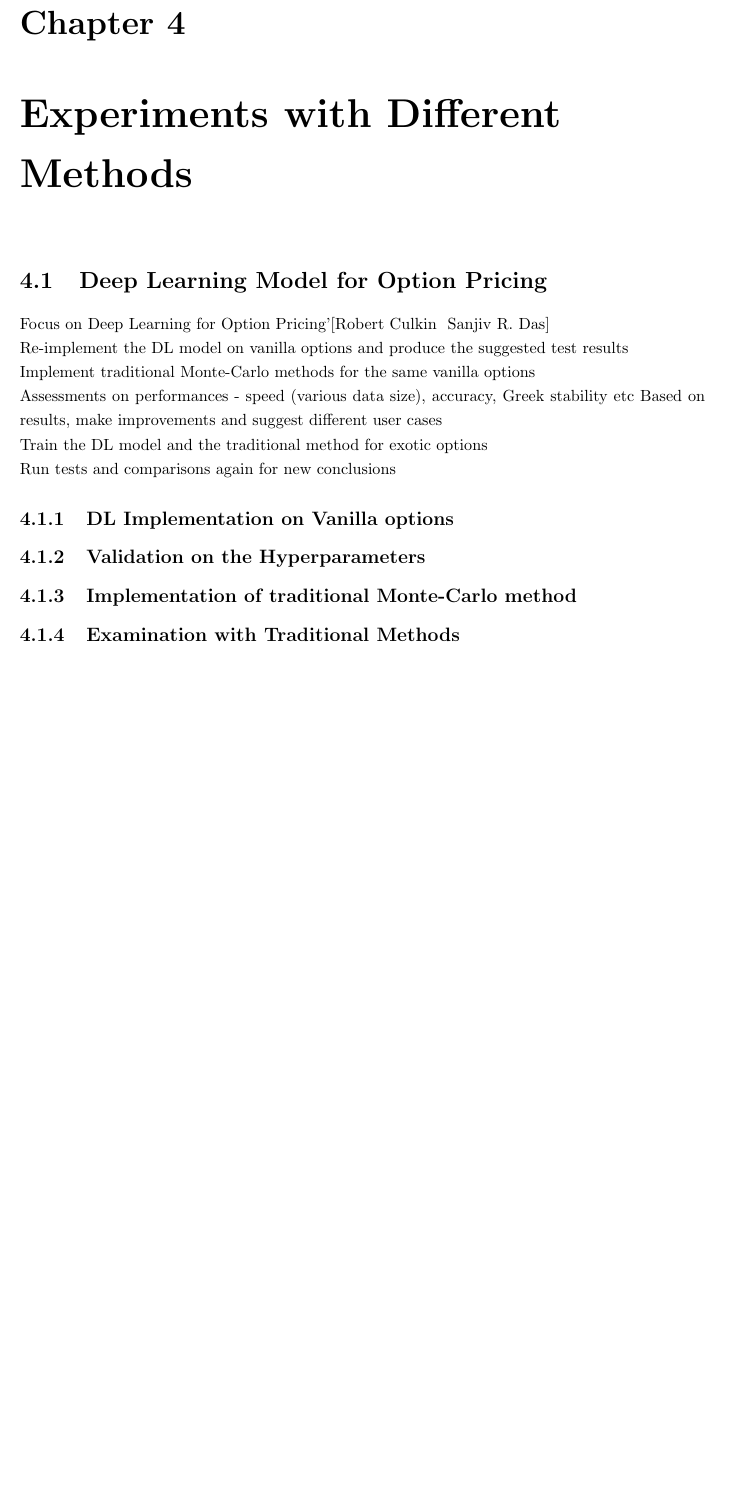
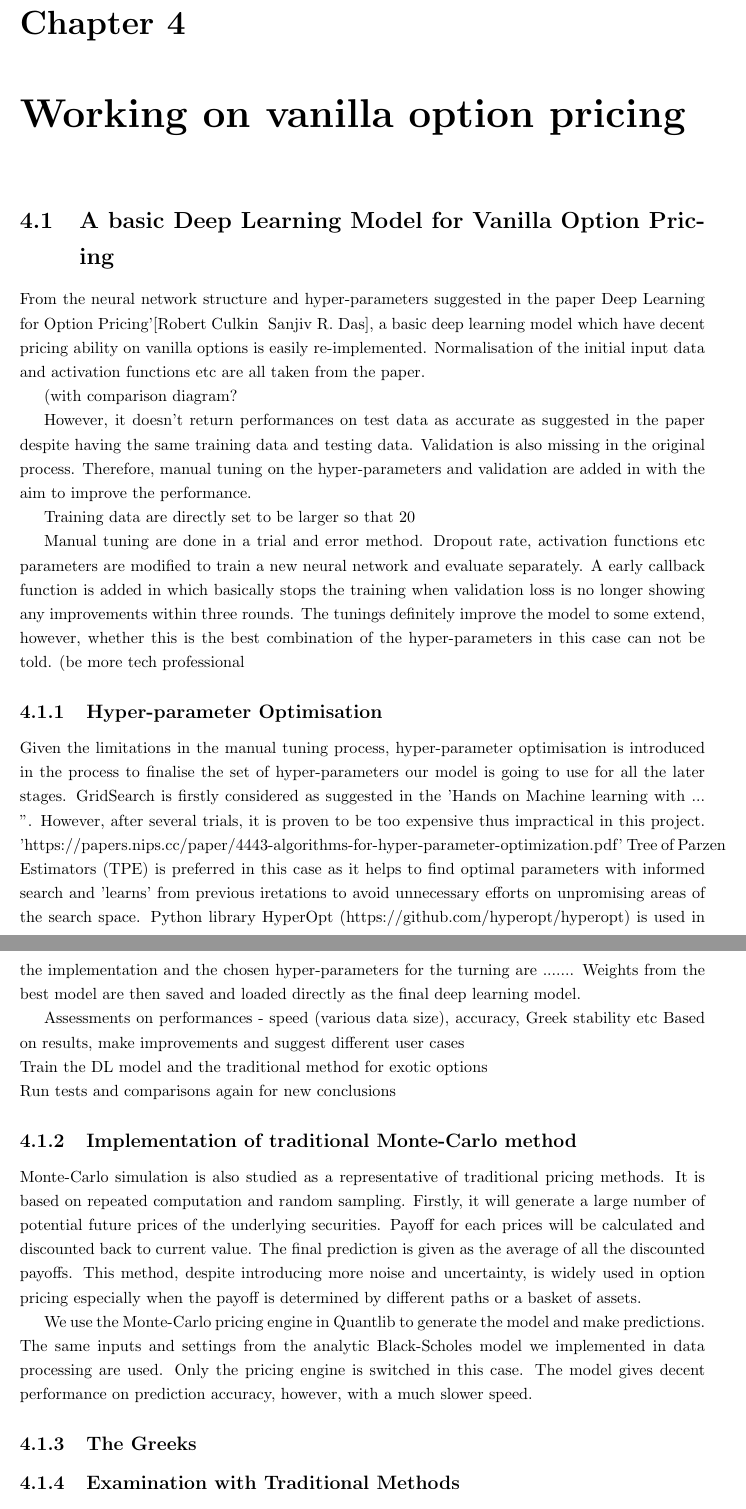
Before and after one commit to Dearj611/NNforOptionsPricing, a LaTeX thesis (project_report.tex): part of page 11 of 15 before the commit and two parts of pages 12 and 13 of 16 after it, the two joined at a grey line, cut so that both start at the same text, the shorter picture padded with empty space. Compiled offline with pdfLaTeX.

Commit message:
report writing progress

```diff
--- a/project_report.tex
+++ b/project_report.tex
@@ -192,18 +201,33 @@ Despite having enough data for validation (as they could be generated endlessly)
 
-\chapter{Experiments with Different Methods}
 
-\section{Deep Learning Model for Option Pricing}
-Focus on Deep Learning for Option Pricing’[Robert Culkin & Sanjiv R. Das]\\
-Re-implement the DL model on vanilla options and produce the suggested test results\\
-Implement traditional Monte-Carlo methods for the same vanilla options \\
+\chapter{Working on vanilla option pricing}
+
+\section{A basic Deep Learning Model for Vanilla Option Pricing}
+From the neural network structure and hyper-parameters suggested in the paper Deep Learning for Option Pricing’[Robert Culkin & Sanjiv R. Das], a basic deep learning model which have decent pricing ability on vanilla options is easily re-implemented. Normalisation of the initial input data and activation functions etc are all taken from the paper.
+
+(with comparison diagram?
+
+However, it doesn't return  performances on test data as accurate as suggested in the paper despite having the same training data and testing data. Validation is also missing in the original process. Therefore, manual tuning on the hyper-parameters and validation are added in with the aim to improve the performance.
+
+Training data are directly set to be larger so that 20% of them are taken directly as the validation data in Keras model fit parameters. In additional to MSE, we then have the validation loss which gives a more objective assessment on the performance.
+
+Manual tuning are done in a trial and error method. Dropout rate, activation functions etc parameters are modified to train a new neural network and evaluate separately. A early callback function is added in which basically stops the training when validation loss is no longer showing any improvements within three rounds. The tunings definitely improve the model to some extend, however, whether this is the best combination of the hyper-parameters in this case can not be told. (be more tech professional
+
+\subsection{Hyper-parameter Optimisation}
+Given the limitations in the manual tuning process, hyper-parameter optimisation is introduced in the process to finalise the set of hyper-parameters our model is going to use for all the later stages. GridSearch is firstly considered as suggested in the 'Hands on Machine learning with ... ''. However, after several trials, it is proven to be too expensive thus impractical in this project. 'https://papers.nips.cc/paper/4443-algorithms-for-hyper-parameter-optimization.pdf' Tree of Parzen Estimators (TPE) is preferred in this case as it helps to find optimal parameters with informed search and 'learns' from previous iretations to avoid unnecessary efforts on unpromising areas of the search space. Python library HyperOpt (https://github.com/hyperopt/hyperopt) is used in the implementation and the chosen hyper-parameters for the turning are ....... Weights from the best model are then saved and loaded directly as the final deep learning model.
+
 Assessments on performances - speed (various data size), accuracy, Greek stability etc
 Based on results, make improvements and suggest different user cases\\
 Train the DL model and the traditional method for exotic options\\
 Run tests and comparisons again for new conclusions
 
-\subsection{DL Implementation on Vanilla options}
-\subsection{Validation on the Hyperparameters}
 \subsection{Implementation of  traditional Monte-Carlo method}
+Monte-Carlo simulation is also studied as a representative of traditional pricing methods. It is based on repeated computation and random sampling. Firstly, it will generate a large number of potential future prices of the underlying securities. Payoff for each prices will be calculated and discounted back to current value. The final prediction is given as the average of all the discounted payoffs. This method, despite introducing more noise and uncertainty,  is widely used in option pricing especially when the payoff is determined by different paths or a basket of assets.
+
+We use the Monte-Carlo pricing engine in Quantlib to generate the model and make predictions.  The same inputs and settings from the analytic Black-Scholes model we implemented in data processing are used. Only the pricing engine is switched in this case. The model gives decent performance on prediction accuracy, however, with a much slower speed.
+
+\subsection{The Greeks}
+
 \subsection{Examination with Traditional Methods}
 \subsection{Extension to Exotic Options Pricing}
 
```
Also changed, not shown: project_report.tex (21 more changed lines).
